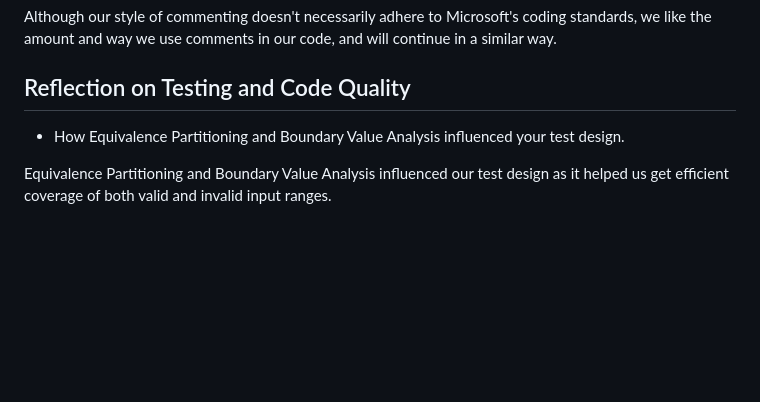
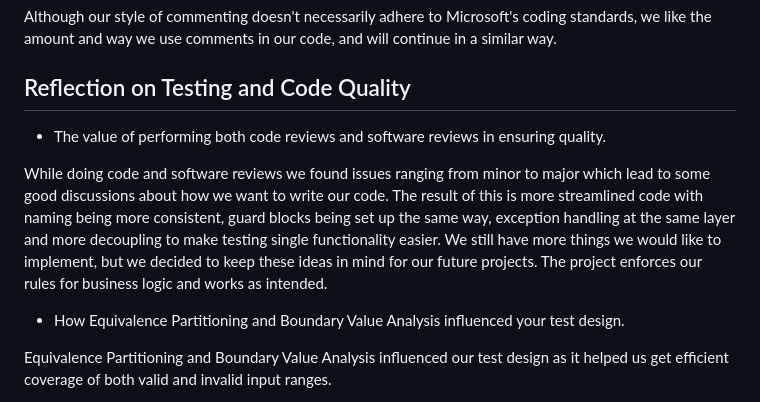
Before and after one commit to cph-Pack/SQOLA2, a Markdown page: README.md, the part around the change. GitHub-like rendering; blank space fills up the shorter version.

```diff
--- a/README.md
+++ b/README.md
@@ -56,6 +56,10 @@ Although our style of commenting doesn't necessarily adhere to Microsoft's codin
 
 ## Reflection on Testing and Code Quality
 
+-   The value of performing both code reviews and software reviews in ensuring quality.
+
+While doing code and software reviews we found issues ranging from minor to major which lead to some good discussions about how we want to write our code. The result of this is more streamlined code with naming being more consistent, guard blocks being set up the same way, exception handling at the same layer and more decoupling to make testing single functionality easier. We still have more things we would like to implement, but we decided to keep these ideas in mind for our future projects. The project enforces our rules for business logic and works as intended.
+
 
 -   How Equivalence Partitioning and Boundary Value Analysis influenced your test design.
 
```
